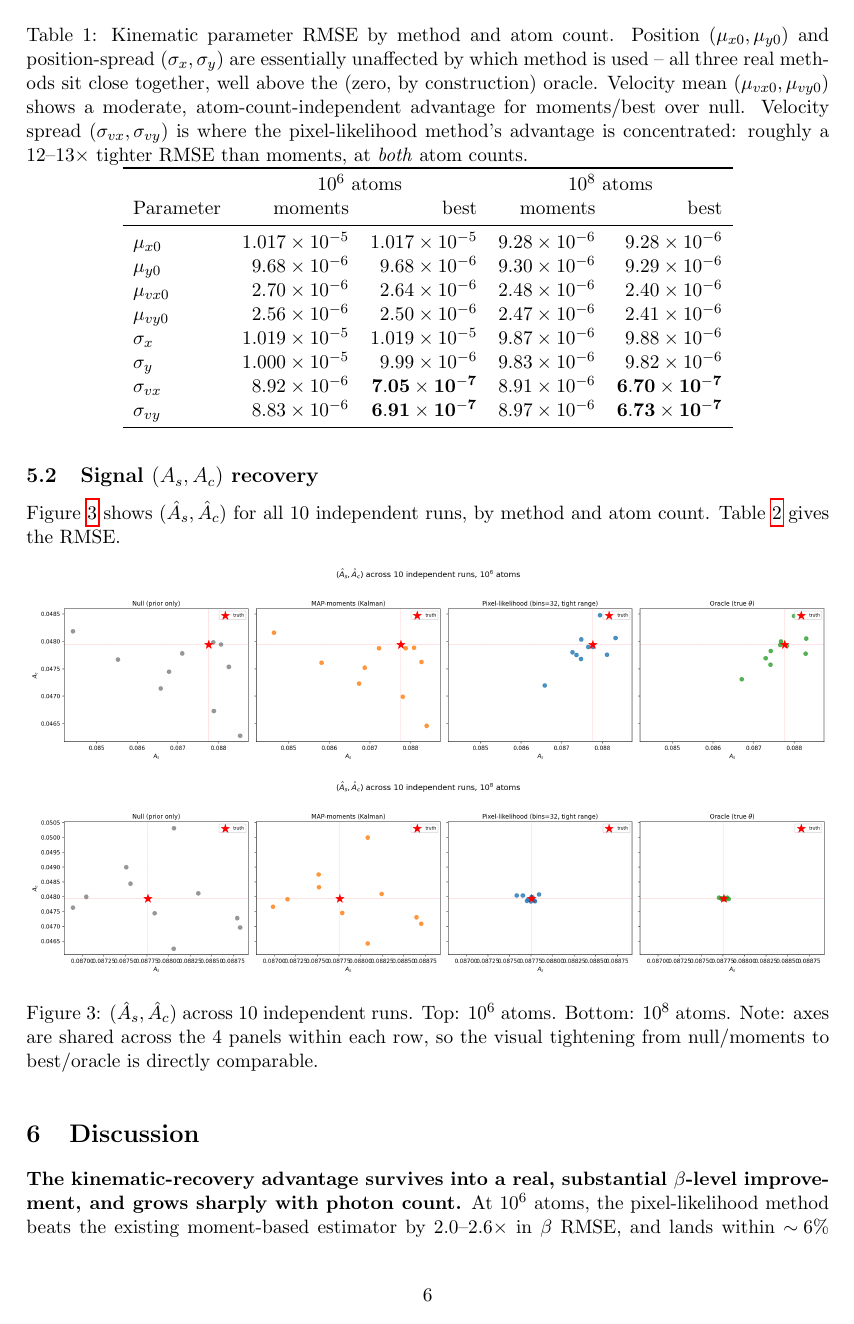
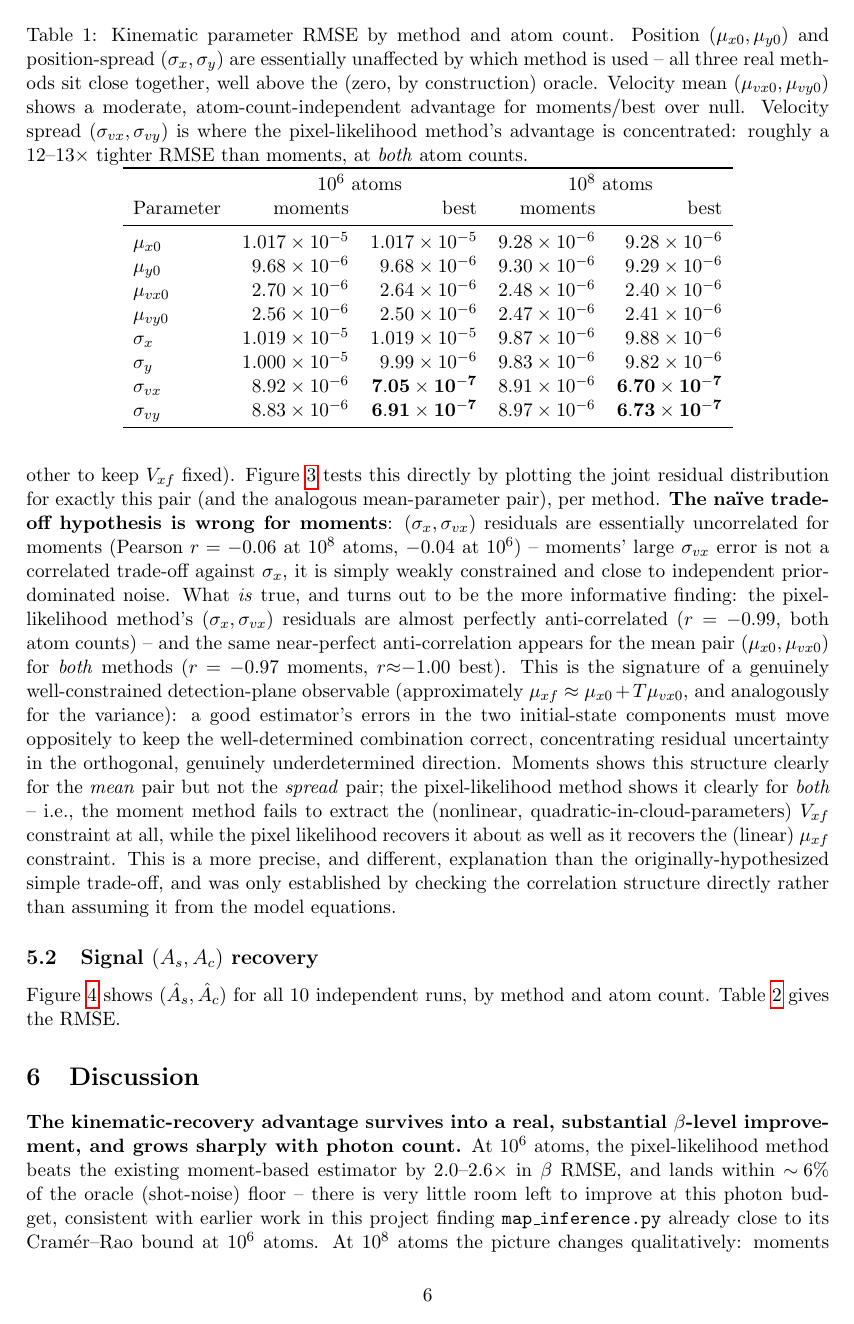
Before and after one commit to noammouelle/gaussian-wavefront-spatially-resolved-inference, a LaTeX document (notes/kinematic_estimation_comparison.tex): page 6 of 9 before the commit and page 6 of 11 after it. Compiled offline with pdfLaTeX.

Commit message:
Add 2D residual-correlation figures, correct an unverified mechanism claim
Adds joint (scatter+contour) residual plots for physically-coupled
kinematic parameter pairs (mu_x0/mu_vx0, sigma_x/sigma_vx, and y-analogs),
at both atom counts.

This directly falsifies the paper's original hypothesis that moments'
poor sigma_vx recovery comes from a correlated trade-off against sigma_x
via the V_xf=V_x0+2T*C_xv0+T^2*V_vx0 degeneracy: measured Pearson r for
that pair is ~-0.05 for moments (essentially uncorrelated), not the
strong anti-correlation the trade-off hypothesis predicted. The
pixel-likelihood method, by contrast, shows near-perfect anti-correlation
(r~-0.99) for both the mean pair (mu_x0,mu_vx0) and the spread pair
(sigma_x,sigma_vx), while moments only shows it for the mean pair -- i.e.
moments fails to extract the (nonlinear) detection-plane variance
constraint at all, rather than trading off against it. Discussion section
corrected accordingly rather than left standing on the unverified
original claim.

Co-Authored-By: Claude Sonnet 5 <noreply@anthropic.com>

```diff
--- a/notes/kinematic_estimation_comparison.tex
+++ b/notes/kinematic_estimation_comparison.tex
@@ -323,0 +323,28 @@ which is a photon-count-independent geometric effect.
+\emph{errors} should be anti-correlated (trading off against each other to
+keep $V_{xf}$ fixed). Figure~\ref{fig:res2d1e8} tests this directly by
+plotting the joint residual distribution for exactly this pair (and the
+analogous mean-parameter pair), per method. \textbf{The na\"ive trade-off
+hypothesis is wrong for moments}: $(\sigma_x,\sigma_{vx})$ residuals are
+essentially uncorrelated for moments (Pearson $r=-0.06$ at $10^8$ atoms,
+$-0.04$ at $10^6$) -- moments' large $\sigma_{vx}$ error is not a
+correlated trade-off against $\sigma_x$, it is simply weakly constrained
+and close to independent prior-dominated noise. What \emph{is} true, and
+turns out to be the more informative finding: the pixel-likelihood method's
+$(\sigma_x,\sigma_{vx})$ residuals are almost perfectly anti-correlated
+($r=-0.99$, both atom counts) -- and the same near-perfect anti-correlation
+appears for the mean pair $(\mu_{x0},\mu_{vx0})$ for \emph{both} methods
+($r=-0.97$ moments, $r{\approx}{-1.00}$ best). This is the signature of a
+genuinely well-constrained detection-plane observable (approximately
+$\mu_{xf}\approx\mu_{x0}+T\mu_{vx0}$, and analogously for the variance):
+a good estimator's errors in the two initial-state components must move
+oppositely to keep the well-determined combination correct, concentrating
+residual uncertainty in the orthogonal, genuinely underdetermined direction.
+Moments shows this structure clearly for the \emph{mean} pair but not the
+\emph{spread} pair; the pixel-likelihood method shows it clearly for
+\emph{both} -- i.e., the moment method fails to extract the (nonlinear,
+quadratic-in-cloud-parameters) $V_{xf}$ constraint at all, while the pixel
+likelihood recovers it about as well as it recovers the (linear) $\mu_{xf}$
+constraint. This is a more precise, and different, explanation than the
+originally-hypothesized simple trade-off, and was only established by
+checking the correlation structure directly rather than assuming it from
+the model equations.
@@ -324,3 +361,5 @@ which is a photon-count-independent geometric effect.
+  \label{fig:res2d1e8}
+\end{figure}
 
 \subsection{Signal $(A_s,A_c)$ recovery}
 
```
Also changed, not shown: notes/figures/residuals_2d_1e6.png (added), notes/figures/residuals_2d_1e8.png (added), notes/kinematic_estimation_comparison.pdf, notes/kinematic_estimation_comparison.tex (38 more changed lines).
